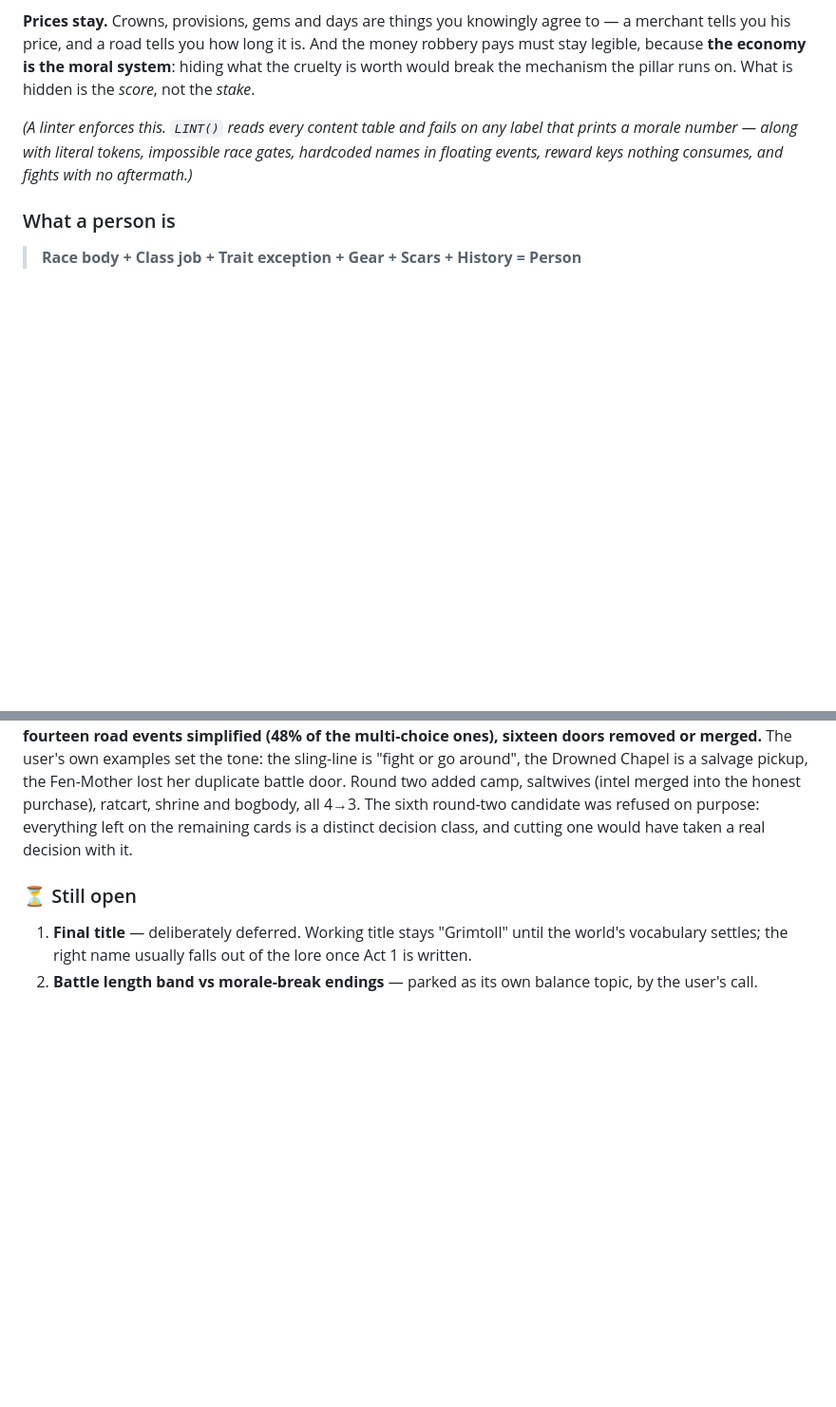
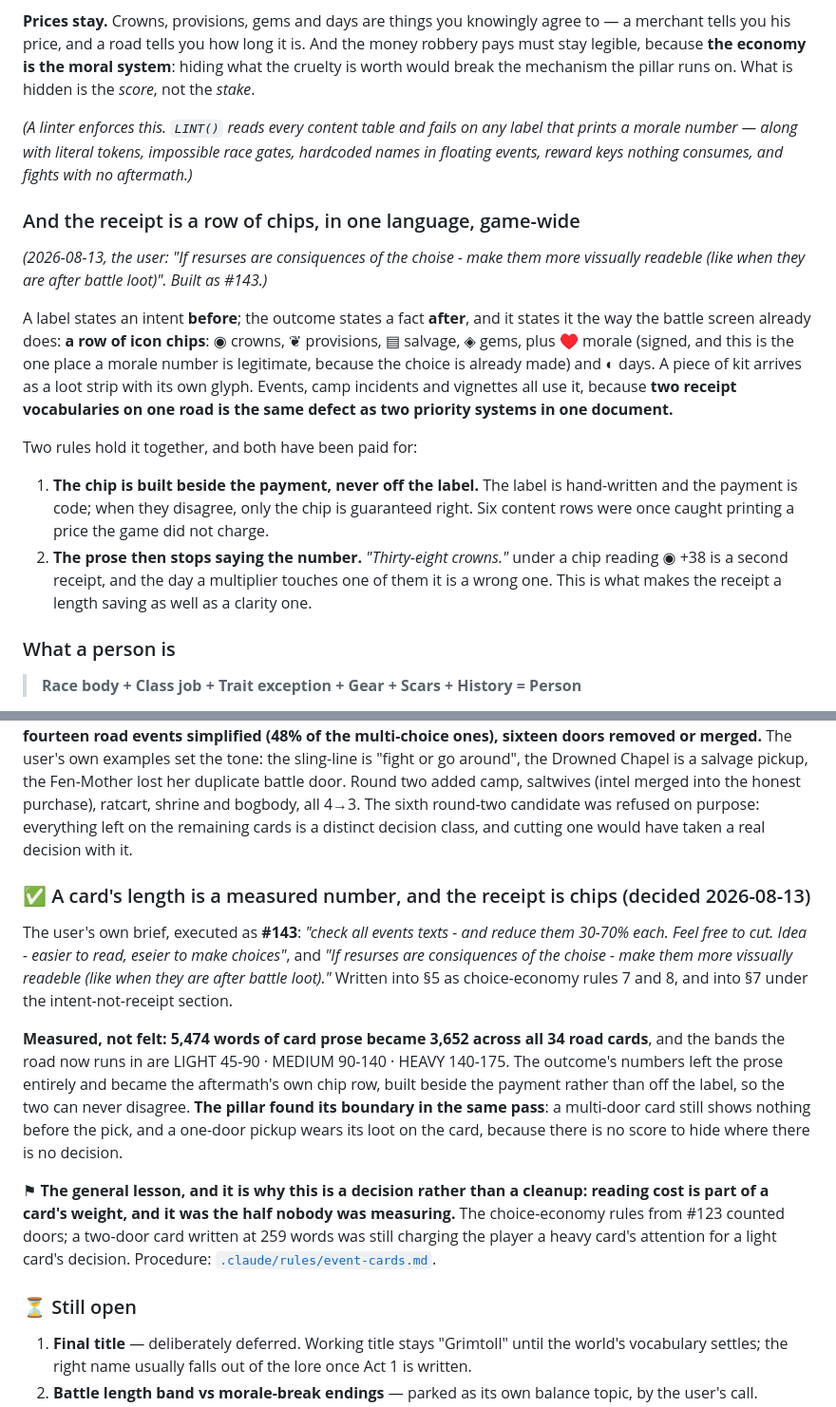
Before and after one commit to dmytriyvihrov-stack/My-game, a Markdown page: docs/01_GAME_CONCEPT.md, 2 parts joined by grey strips. Shown at 95% size. Drawn GitHub-style; blank space fills up the shorter version.

```diff
--- a/docs/01_GAME_CONCEPT.md
+++ b/docs/01_GAME_CONCEPT.md
@@ -452,6 +467,27 @@ the mechanism the pillar runs on. What is hidden is the *score*, not the *stake*
 morale number — along with literal tokens, impossible race gates, hardcoded names in floating
 events, reward keys nothing consumes, and fights with no aftermath.)*
 
+### And the receipt is a row of chips, in one language, game-wide
+
+*(2026-08-13, the user: "If resurses are consiquences of the choise - make them more vissually
+readeble (like when they are after battle loot)". Built as #143.)*
+
+A label states an intent **before**; the outcome states a fact **after**, and it states it the way
+the battle screen already does: **a row of icon chips**: ◉ crowns, ❦ provisions, ▤ salvage,
+◈ gems, plus ♥ morale (signed, and this is the one place a morale number is legitimate, because
+the choice is already made) and ◐ days. A piece of kit arrives as a loot strip with its own glyph.
+Events, camp incidents and vignettes all use it, because **two receipt vocabularies on one road is
+the same defect as two priority systems in one document.**
+
+Two rules hold it together, and both have been paid for:
+
+1. **The chip is built beside the payment, never off the label.** The label is hand-written and
+   the payment is code; when they disagree, only the chip is guaranteed right. Six content rows
+   were once caught printing a price the game did not charge.
+2. **The prose then stops saying the number.** *"Thirty-eight crowns."* under a chip reading
+   ◉ +38 is a second receipt, and the day a multiplier touches one of them it is a wrong one.
+   This is what makes the receipt a length saving as well as a clarity one.
+
 ### What a person is
 
 > **Race body + Class job + Trait exception + Gear + Scars + History = Person**
@@ -1555,6 +1591,27 @@ purchase), ratcart, shrine and bogbody, all 4→3. The sixth round-two candidate
 purpose: everything left on the remaining cards is a distinct decision class, and cutting one
 would have taken a real decision with it.
 
+### ✅ A card's length is a measured number, and the receipt is chips (decided 2026-08-13)
+
+The user's own brief, executed as **#143**: *"check all events texts - and reduce them 30-70%
+each. Feel free to cut. Idea - easier to read, eseier to make choices"*, and *"If resurses are
+consiquences of the choise - make them more vissually readeble (like when they are after battle
+loot)."* Written into §5 as choice-economy rules 7 and 8, and into §7 under the intent-not-receipt
+section.
+
+**Measured, not felt: 5,474 words of card prose became 3,652 across all 34 road cards**, and the
+bands the road now runs in are LIGHT 45-90 · MEDIUM 90-140 · HEAVY 140-175. The outcome's numbers
+left the prose entirely and became the aftermath's own chip row, built beside the payment rather
+than off the label, so the two can never disagree. **The pillar found its boundary in the same
+pass**: a multi-door card still shows nothing before the pick, and a one-door pickup wears its
+loot on the card, because there is no score to hide where there is no decision.
+
+⚑ **The general lesson, and it is why this is a decision rather than a cleanup: reading cost is
+part of a card's weight, and it was the half nobody was measuring.** The choice-economy rules from
+#123 counted doors; a two-door card written at 259 words was still charging the player a heavy
+card's attention for a light card's decision. Procedure:
+[`.claude/rules/event-cards.md`](../.claude/rules/event-cards.md).
+
 ### ⏳ Still open
 
 1. **Final title** — deliberately deferred. Working title stays "Grimtoll" until the world's vocabulary settles; the right name usually falls out of the lore once Act 1 is written.
```
Also changed, not shown: other parts of docs/01_GAME_CONCEPT.md (+15 -0 lines), .claude/rules/event-cards.md (added, +119 -0 lines), docs/README.md (+15 -0 lines).
